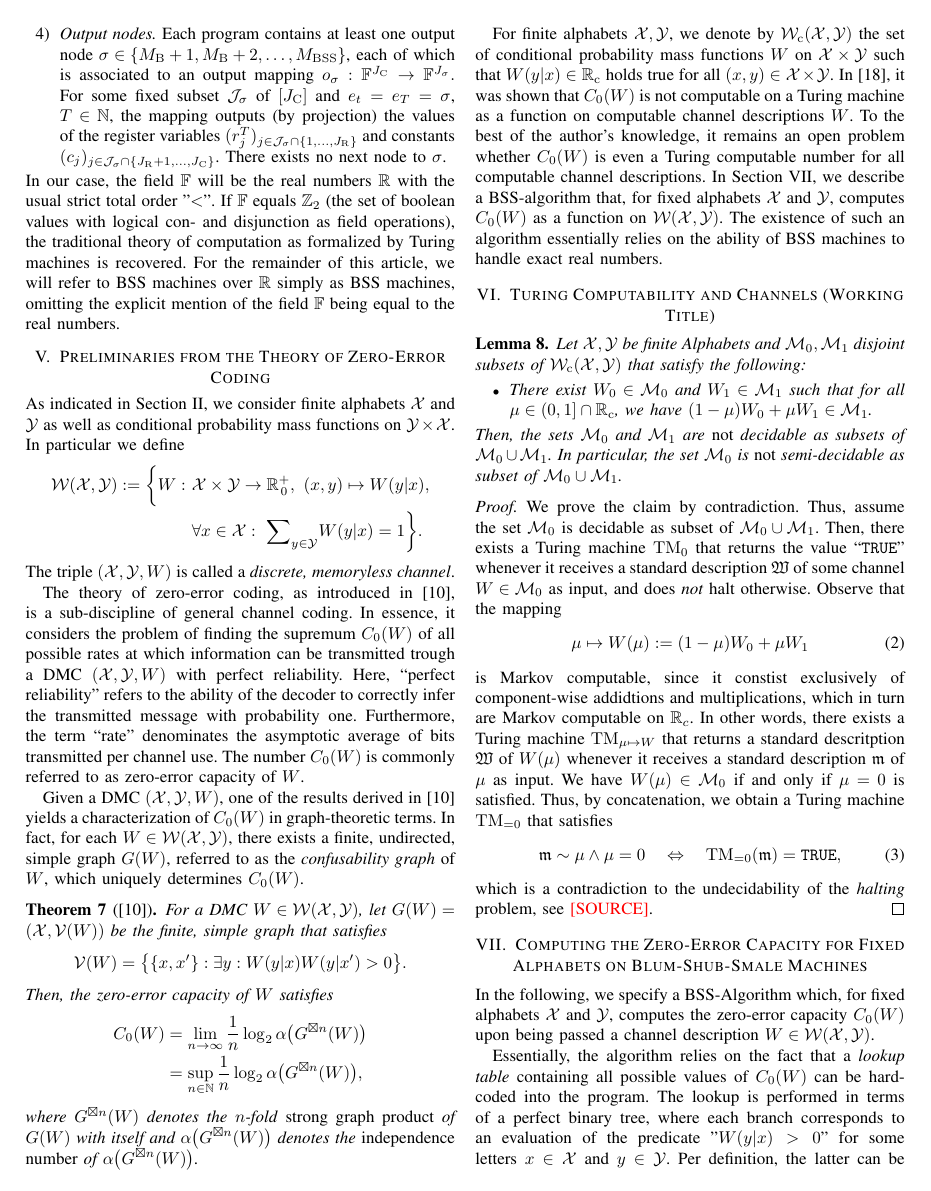
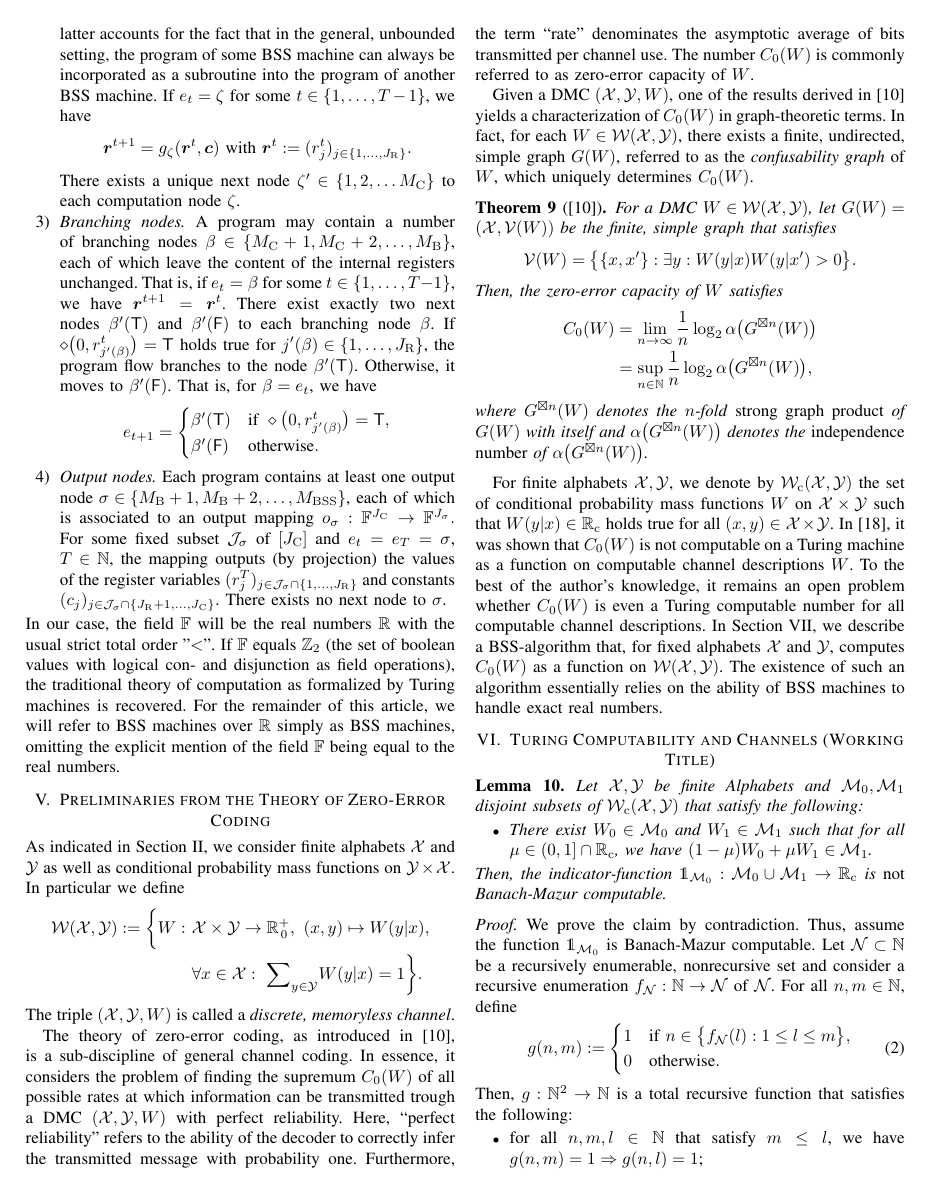
Before and after one commit to ga79nuc/zero-error-bss, a LaTeX paper (ZeroErrorBSS.tex): page 5 of 8. Compiled offline with pdfLaTeX.

Commit message:
Intermediate commit.

```diff
--- a/ZeroErrorBSS.tex
+++ b/ZeroErrorBSS.tex
@@ -33,6 +33,7 @@
 	\def\X{{\mathcal X}}
 	\def\Y{{\mathcal Y}}
 	\def\M{{\mathcal M}}
+	\def\N{{\mathcal N}}
 	\def\G{{\mathcal G}}
 	\def\V{{\mathcal V}}
 	\def\F{{\mathcal F}}
@@ -536,6 +556,25 @@
 	of such an algorithm essentially relies on the ability of BSS machines to handle exact real numbers.
 
 \section{Turing Computability and Channels (Working Title)}
+	\begin{Lemma}	Let \(\X,\Y\) be finite Alphabets and \(\M_0, \M_1\) disjoint subsets of \(\Wc(\X,\Y)\) that satisfy the following:
+					\begin{itemize}	\item There exist \(W_0\in\M_0\) and \(W_1\in\M_1\) such that for all \(\mu \in (0,1]\cap \RRc\),
+										we have \((1-\mu)W_0 + \mu W_1 \in \M_1\).
+					\end{itemize}
+					Then, the indicator-function \(\mathds{1}_{\M_0} : \M_0\cup \M_1 \rightarrow \RRc\) is \emph{not} Banach-Mazur computable.
+	\end{Lemma}\begin{proof}
+					We prove the claim by contradiction. Thus, assume the function \(\mathds{1}_{\M_0}\) is Banach-Mazur computable. Let
+					\(\N\subset \NN\) be a recursively enumerable, nonrecursive set and consider a recursive enumeration \(f_\N : \NN \rightarrow \N\)
+					of \(\N\). For all \(n,m\in\NN\), define
+					\begin{align}	g(n,m) := 	\begin{cases}	1 &\text{if~} n \in \big\{f_\N(l) : 1 \leq l \leq m\big\}, \\
+																0 &\text{otherwise}.
+												\end{cases}
+					\end{align}
+					Then, \(g: \NN^2 \rightarrow \NN\) is a total recursive function that satisfies the following:
+					\begin{itemize}	\item 	for all \(n,m,l\in\NN\) that satisfy \(m\leq l\), we have \linebreak \(g(n,m) = 1 \Rightarrow g(n,l) = 1\);
+									\item	for all \(n\in\NN\), there exists \(m\in\NN\) such that \(g(n,m) = 1\) is satisfied if and only if
+											\(n\in \N\) holds true.
+					\end{itemize}
+	\end{proof}
 	\begin{Lemma}	Let \(\X,\Y\) be finite Alphabets and \(\M_0, \M_1\) disjoint subsets of \(\Wc(\X,\Y)\) that satisfy the following:
 					\begin{itemize}	\item There exist \(W_0\in\M_0\) and \(W_1\in\M_1\) such that for all \(\mu \in (0,1]\cap \RRc\),
 										we have \((1-\mu)W_0 + \mu W_1 \in \M_1\).
```
Also changed, not shown: ZeroErrorBSS.tex (25 more changed lines).
